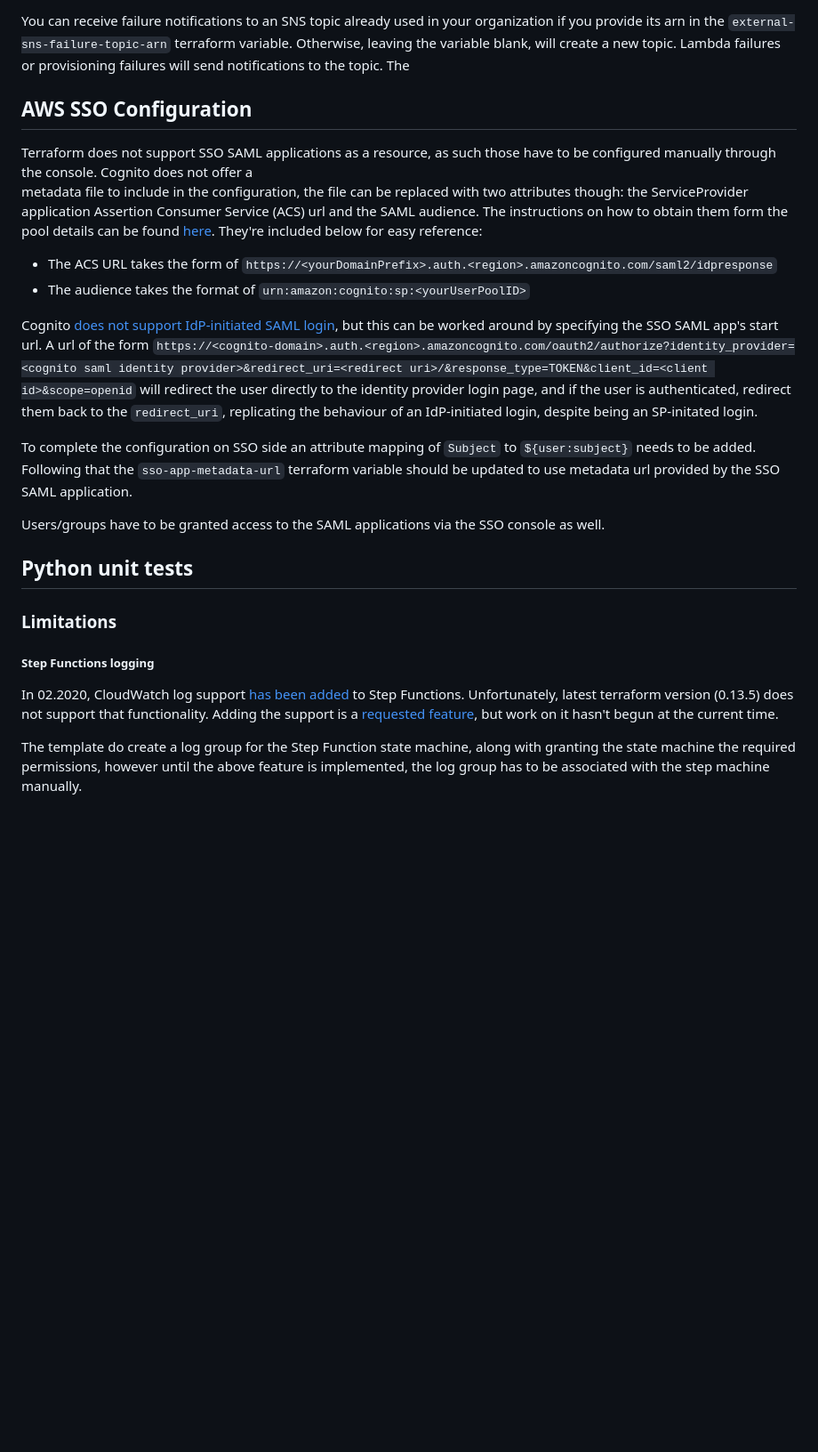
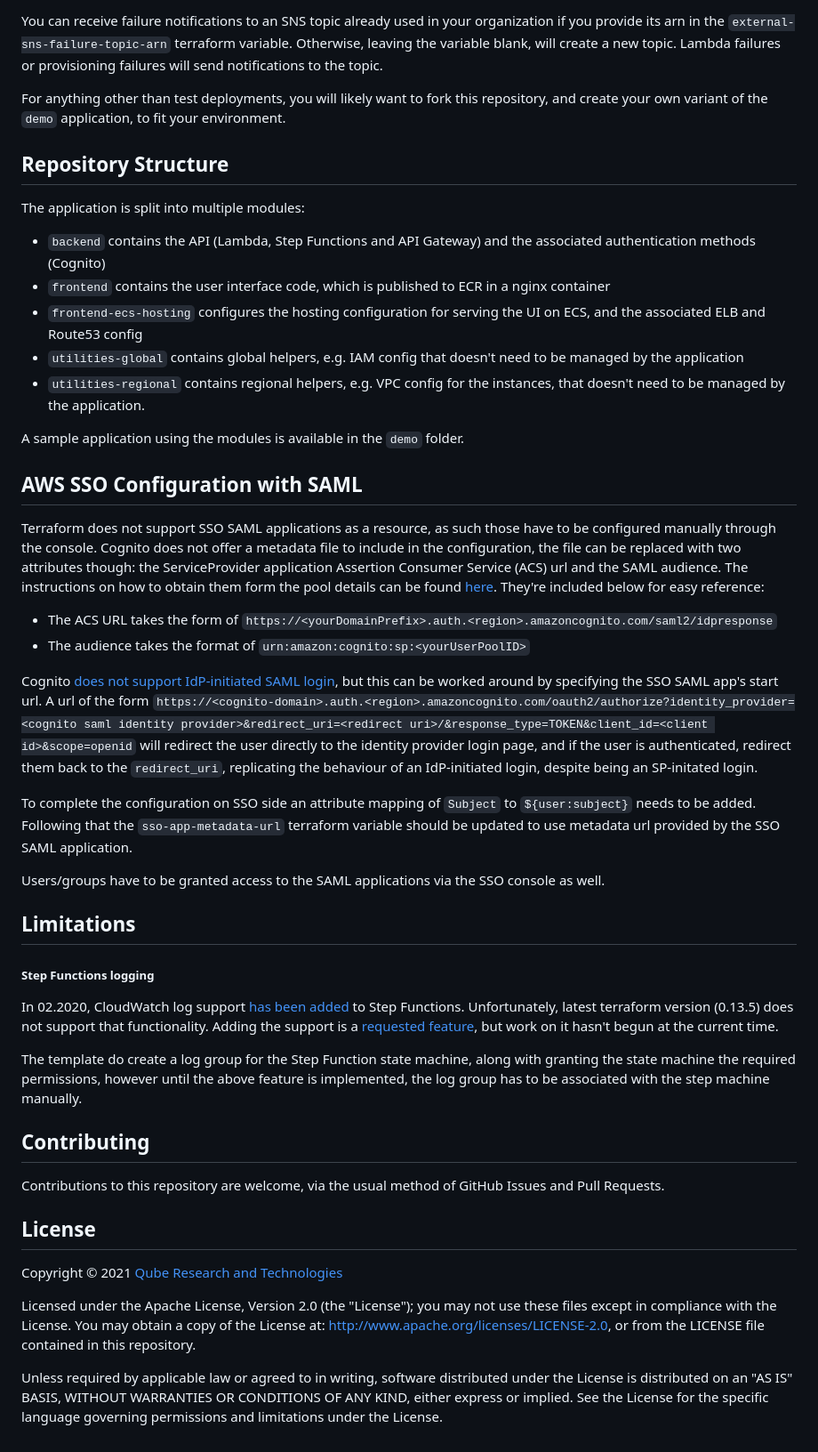
Before and after one commit to qube-rt/quail, a Markdown page: README.md, the part around the change printed below. Shown: that part at 89% size. GitHub-like rendering; blank space fills up the shorter version.

```diff
--- a/README.md
+++ b/README.md
@@ -44,38 +63,62 @@ non-default aws cli user profile, provide the details to terraform with
 You can receive failure notifications to an SNS topic already used in your organization
 if you provide its arn in the `external-sns-failure-topic-arn` terraform variable.
 Otherwise, leaving the variable blank, will create a new topic. Lambda failures
-or provisioning failures will send notifications to the topic. The
+or provisioning failures will send notifications to the topic.
 
-## AWS SSO Configuration
+For anything other than test deployments, you will likely want to fork this
+repository, and create your own variant of the `demo` application, to fit your
+environment.
+
+## Repository Structure
+
+The application is split into multiple modules:
+
+* `backend` contains the API (Lambda, Step Functions and API Gateway) and the associated
+  authentication methods (Cognito)
+* `frontend` contains the user interface code, which is published to ECR in
+  a nginx container
+* `frontend-ecs-hosting` configures the hosting configuration for serving the UI
+  on ECS, and the associated ELB and Route53 config
+* `utilities-global` contains global helpers, e.g. IAM config that doesn't need to be managed
+  by the application
+* `utilities-regional` contains regional helpers, e.g. VPC config for the instances, that
+  doesn't need to be managed by the application.
+
+A sample application using the modules is available in the `demo` folder.
+
+## AWS SSO Configuration with SAML
 
 Terraform does not support SSO SAML applications as a resource, as such those
 have to be configured manually through the console. Cognito does not offer a
-metadata file to include in the configuration, the file can be replaced with two attributes though:
-the ServiceProvider application
-Assertion Consumer Service (ACS) url and the SAML audience. The instructions on how to
-obtain them form the pool details can be found [here](https://docs.aws.amazon.com/cognito/latest/developerguide/cognito-user-pools-integrating-3rd-party-saml-providers.html). They're included
-below for easy reference:
+metadata file to include in the configuration, the file can be replaced with
+two attributes though: the ServiceProvider application Assertion Consumer
+Service (ACS) url and the SAML audience. The instructions on how to obtain them
+form the pool details can be found
+[here](https://docs.aws.amazon.com/cognito/latest/developerguide/cognito-user-pools-integrating-3rd-party-saml-providers.html).
+They're included below for easy reference:
 
 * The ACS URL takes the form of `https://<yourDomainPrefix>.auth.<region>.amazoncognito.com/saml2/idpresponse`
 * The audience takes the format of `urn:amazon:cognito:sp:<yourUserPoolID>`
 
-Cognito [does not support IdP-initiated SAML login](https://forums.aws.amazon.com/thread.jspa?threadID=269955), but this can be worked around by specifying the SSO SAML app's start url.
-A url of the form `https://<cognito-domain>.auth.<region>.amazoncognito.com/oauth2/authorize?identity_provider=<cognito saml identity provider>&redirect_uri=<redirect uri>/&response_type=TOKEN&client_id=<client id>&scope=openid` will redirect the user directly to the identity provider
-login page, and if the user is authenticated, redirect them back to the `redirect_uri`, replicating
-the behaviour of an IdP-initiated login, despite being an SP-initated login.
+Cognito [does not support IdP-initiated SAML
+login](https://forums.aws.amazon.com/thread.jspa?threadID=269955), but this can
+be worked around by specifying the SSO SAML app's start url.  A url of the form
+`https://<cognito-domain>.auth.<region>.amazoncognito.com/oauth2/authorize?identity_provider=<cognito
+saml identity provider>&redirect_uri=<redirect
+uri>/&response_type=TOKEN&client_id=<client id>&scope=openid` will redirect the
+user directly to the identity provider login page, and if the user is
+authenticated, redirect them back to the `redirect_uri`, replicating the
+behaviour of an IdP-initiated login, despite being an SP-initated login.
 
-To complete the configuration on SSO side an attribute mapping of `Subject` to `${user:subject}`
-needs to be added. Following that the `sso-app-metadata-url` terraform variable should be updated
-to use metadata url provided by the SSO SAML application.
+To complete the configuration on SSO side an attribute mapping of `Subject` to
+`${user:subject}` needs to be added. Following that the `sso-app-metadata-url`
+terraform variable should be updated to use metadata url provided by the SSO
+SAML application.
 
 Users/groups have to be granted access to the SAML applications via the SSO
 console as well.
 
-## Python unit tests
-
-
-
-### Limitations
+## Limitations
 
 ##### Step Functions logging
 
@@ -87,3 +130,21 @@ The template do create a log group for the Step Function state machine, along
 with granting the state machine the required permissions, however until the
 above feature is implemented, the log group has to be associated with the step
 machine manually.
+
+## Contributing
+
+Contributions to this repository are welcome, via the usual method of GitHub Issues and Pull Requests.
+
+## License
+
+Copyright &copy; 2021 [Qube Research and Technologies](https://www.qube-rt.com/ "Qube Research and Technologies homepage")
+
+Licensed under the Apache License, Version 2.0 (the "License"); you may not use
+these files except in compliance with the License. You may obtain a copy of the
+License at: http://www.apache.org/licenses/LICENSE-2.0, or from the LICENSE
+file contained in this repository.
+
+Unless required by applicable law or agreed to in writing, software distributed
+under the License is distributed on an "AS IS" BASIS, WITHOUT WARRANTIES OR
+CONDITIONS OF ANY KIND, either express or implied. See the License for the
+specific language governing permissions and limitations under the License.
```
Also changed, not shown: other parts of README.md (+34 -15 lines), img/logo.png (added), img/screenshot.png (added), 1 other file.
